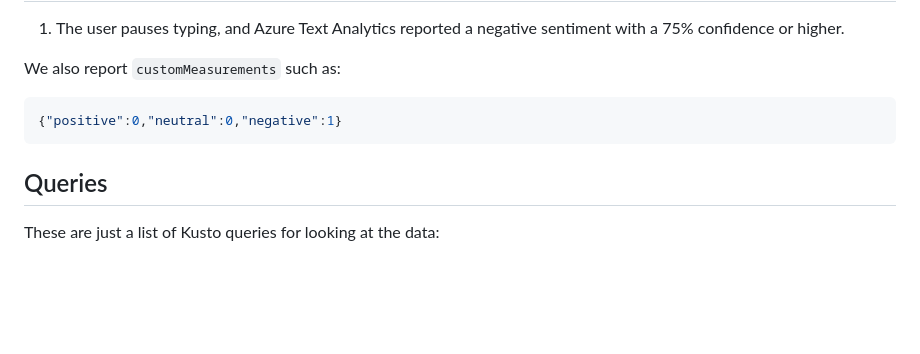
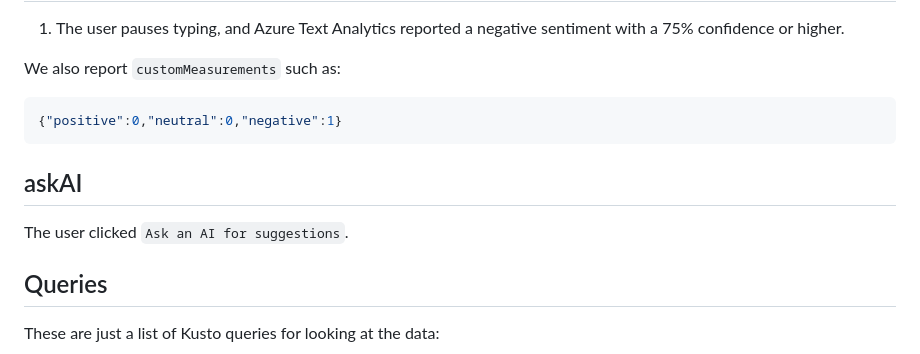
Before and after one commit to jonathanpeppers/inclusive-code-reviews-browser, a Markdown page: docs/telemetry.md, the part around the change. Rendered like a GitHub page; blank space fills up the shorter version.

````diff
--- a/docs/telemetry.md
+++ b/docs/telemetry.md
@@ -85,6 +85,10 @@ We also report `customMeasurements` such as:
 {"positive":0,"neutral":0,"negative":1}
 ```
 
+## askAI
+
+The user clicked `Ask an AI for suggestions`.
+
 ## Queries
 
 These are just a list of Kusto queries for looking at the data:
````
Also changed, not shown: README.md (+6 -5 lines), docs/openaifirst.png (added), 1 other file.
